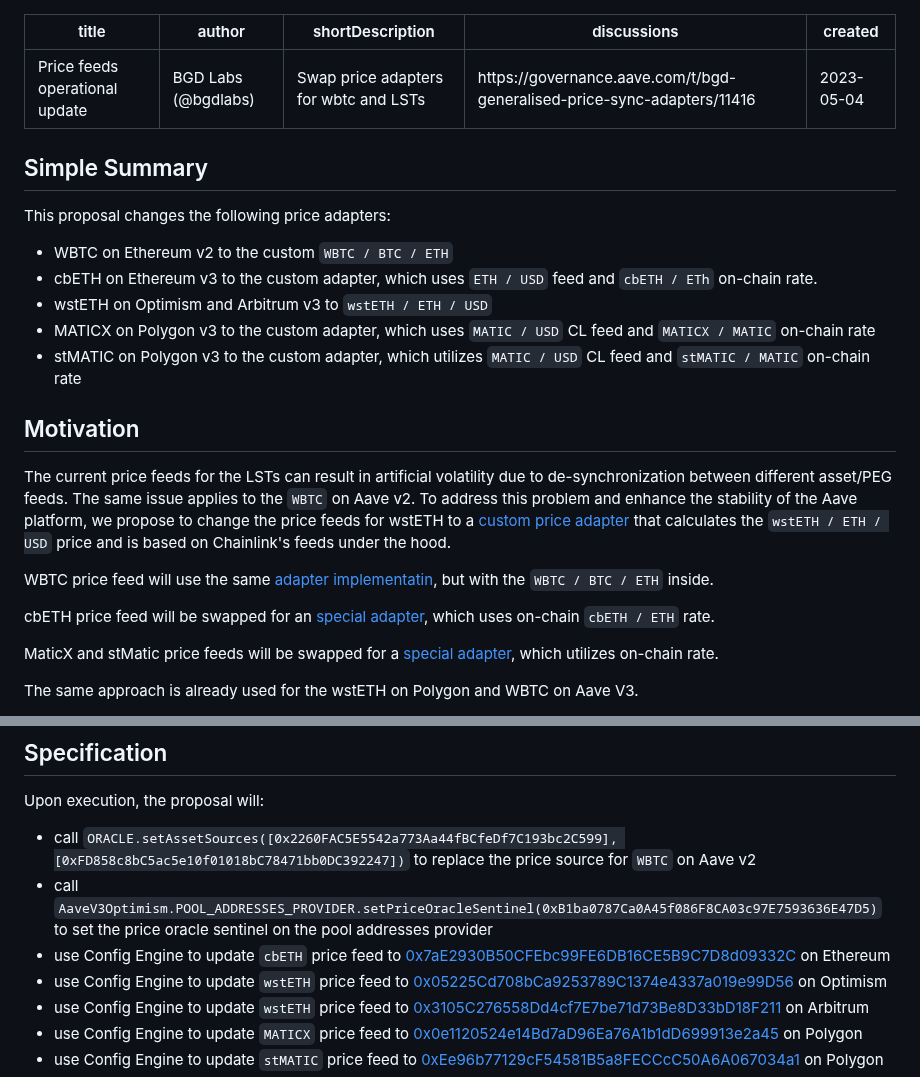
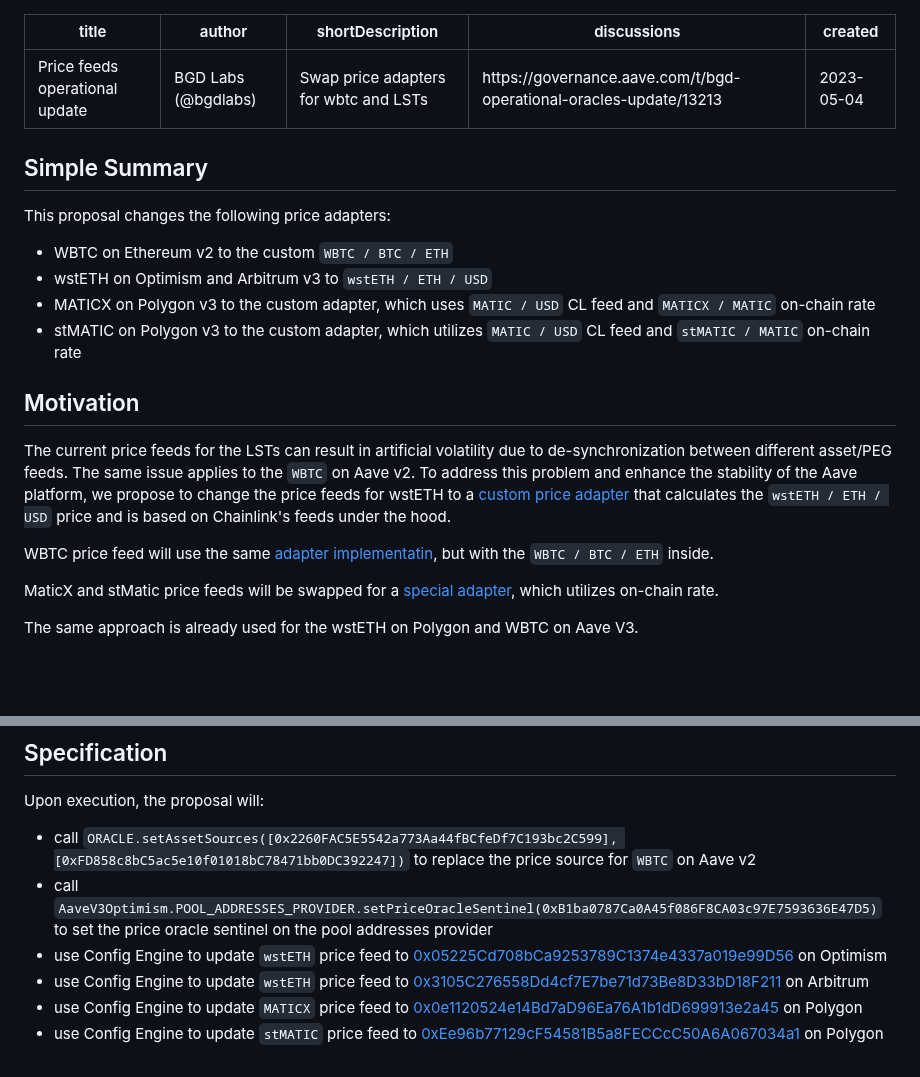
Before and after one commit to aave/aip, a Markdown page: content/aips/PRICE-FEEDS-UPDATE-AAVE-V2-V3-04-05-2023.md, 2 parts joined by grey strips. Rendered like a GitHub page; blank space fills up the shorter version.

Commit message:
remove cbETH from price operational update

```diff
--- a/content/aips/PRICE-FEEDS-UPDATE-AAVE-V2-V3-04-05-2023.md
+++ b/content/aips/PRICE-FEEDS-UPDATE-AAVE-V2-V3-04-05-2023.md
@@ -2,7 +2,7 @@
 title: Price feeds operational update
 author: BGD Labs (@bgdlabs)
 shortDescription: Swap price adapters for wbtc and LSTs
-discussions: https://governance.aave.com/t/bgd-generalised-price-sync-adapters/11416
+discussions: https://governance.aave.com/t/bgd-operational-oracles-update/13213
 created: 2023-05-04
 ---
 
@@ -11,7 +11,6 @@ created: 2023-05-04
 This proposal changes the following price adapters:
 
 - WBTC on Ethereum v2 to the custom `WBTC / BTC / ETH`
-- cbETH on Ethereum v3 to the custom adapter, which uses `ETH / USD` feed and `cbETH / ETh` on-chain rate.
 - wstETH on Optimism and Arbitrum v3 to `wstETH / ETH / USD`
 - MATICX on Polygon v3 to the custom adapter, which uses `MATIC / USD` CL feed and `MATICX / MATIC` on-chain rate
 - stMATIC on Polygon v3 to the custom adapter, which utilizes `MATIC / USD` CL feed and `stMATIC / MATIC` on-chain rate
@@ -22,8 +21,6 @@ The current price feeds for the LSTs can result in artificial volatility due to
 To address this problem and enhance the stability of the Aave platform, we propose to change the price feeds for wstETH to a [custom price adapter](https://github.com/bgd-labs/cl-synchronicity-price-adapter/blob/main/src/contracts/CLSynchronicityPriceAdapterPegToBase.sol) that calculates the `wstETH / ETH / USD` price and is based on Chainlink's feeds under the hood.
 
 WBTC price feed will use the same [adapter implementatin](https://github.com/bgd-labs/cl-synchronicity-price-adapter/blob/main/src/contracts/CLSynchronicityPriceAdapterPegToBase.sol), but with the `WBTC / BTC / ETH` inside.
-
-cbETH price feed will be swapped for an [special adapter](https://github.com/bgd-labs/cl-synchronicity-price-adapter/blob/main/src/contracts/CbEthSynchronicityPriceAdapter.sol), which uses on-chain `cbETH / ETH` rate.
 
 MaticX and stMatic price feeds will be swapped for a [special adapter](https://github.com/bgd-labs/cl-synchronicity-price-adapter/blob/main/src/contracts/MaticSynchronicityPriceAdapter.sol), which utilizes on-chain rate.
 
@@ -37,7 +34,6 @@ Upon execution, the proposal will:
 
 - call `ORACLE.setAssetSources([0x2260FAC5E5542a773Aa44fBCfeDf7C193bc2C599], [0xFD858c8bC5ac5e10f01018bC78471bb0DC392247])` to replace the price source for `WBTC` on Aave v2
 - call `AaveV3Optimism.POOL_ADDRESSES_PROVIDER.setPriceOracleSentinel(0xB1ba0787Ca0A45f086F8CA03c97E7593636E47D5)` to set the price oracle sentinel on the pool addresses provider
-- use Config Engine to update `cbETH` price feed to [0x7aE2930B50CFEbc99FE6DB16CE5B9C7D8d09332C](https://etherscan.io/address/0x7ae2930b50cfebc99fe6db16ce5b9c7d8d09332c) on Ethereum
 - use Config Engine to update `wstETH` price feed to [0x05225Cd708bCa9253789C1374e4337a019e99D56](https://optimistic.etherscan.io/address/0x05225cd708bca9253789c1374e4337a019e99d56) on Optimism
 - use Config Engine to update `wstETH` price feed to [0x3105C276558Dd4cf7E7be71d73Be8D33bD18F211](https://arbiscan.io/address/0x3105c276558dd4cf7e7be71d73be8d33bd18f211) on Arbitrum
 - use Config Engine to update `MATICX` price feed to [0x0e1120524e14Bd7aD96Ea76A1b1dD699913e2a45](https://arbiscan.io/address/0x3105c276558dd4cf7e7be71d73be8d33bd18f211) on Polygon
```
Also changed, not shown: other parts of content/aips/PRICE-FEEDS-UPDATE-AAVE-V2-V3-04-05-2023.md (+3 -3 lines).
